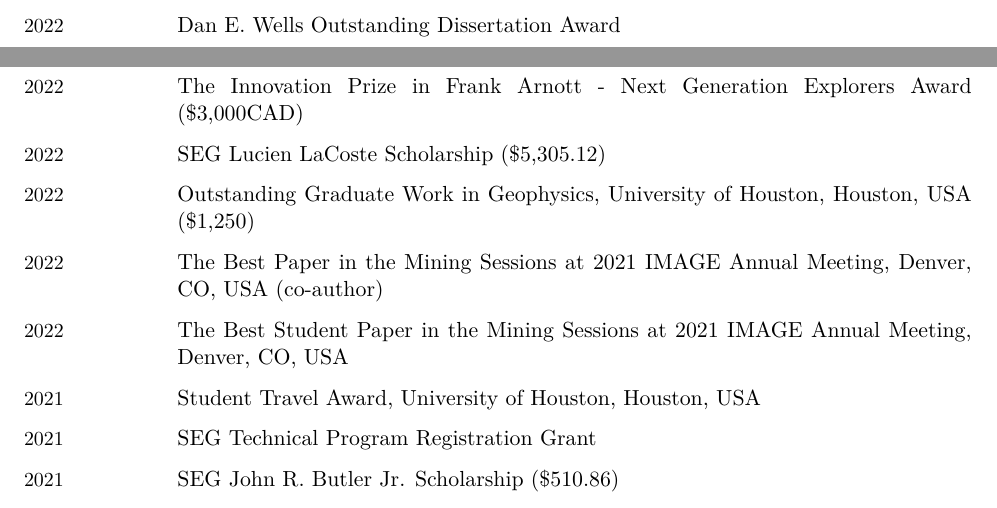
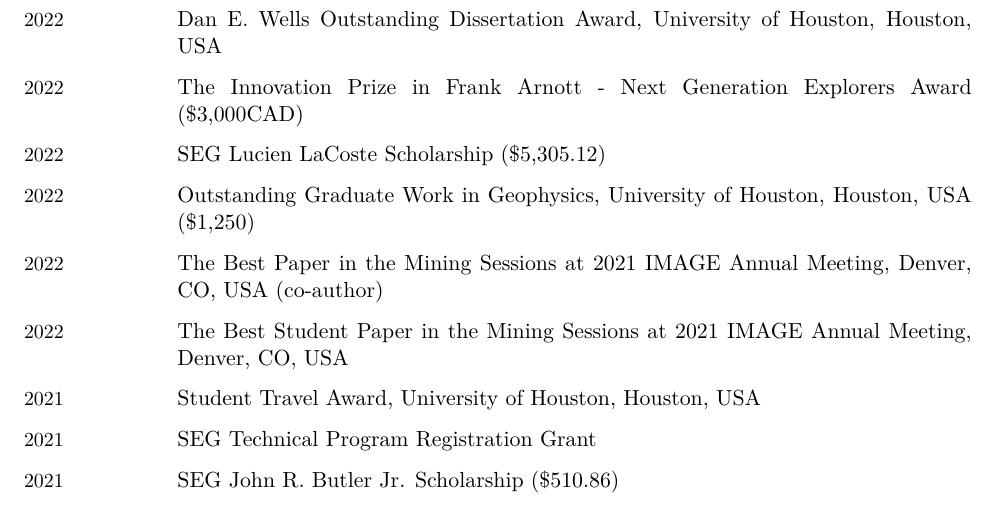
Before and after one commit to xiaolongw1223/cv-plus, a LaTeX CV (xiaolong_wei_cv_english.tex): two parts of pages 1 and 2 of 5 before the commit and part of page 2 of 5 after it, the two joined at a grey line, cut so that both start at the same text. The pictures show the PDF file xiaolong_wei_cv_english.pdf that the author committed with the source.

Commit message:
update CV

```diff
--- a/xiaolong_wei_cv_english.tex
+++ b/xiaolong_wei_cv_english.tex
@@ -189,7 +189,7 @@
 \begin{EntriesTable}
 
 	\Year{2022}  &
-	Dan E. Wells Outstanding Dissertation Award
+	Dan E. Wells Outstanding Dissertation Award, University of Houston, Houston, USA
 	\\
   	\Year{2022}  &
 	The Innovation Prize in Frank Arnott - Next Generation Explorers Award (\$3,000CAD)
```
Also changed, not shown: xiaolong_wei_cv_english.pdf, 1 other file.
